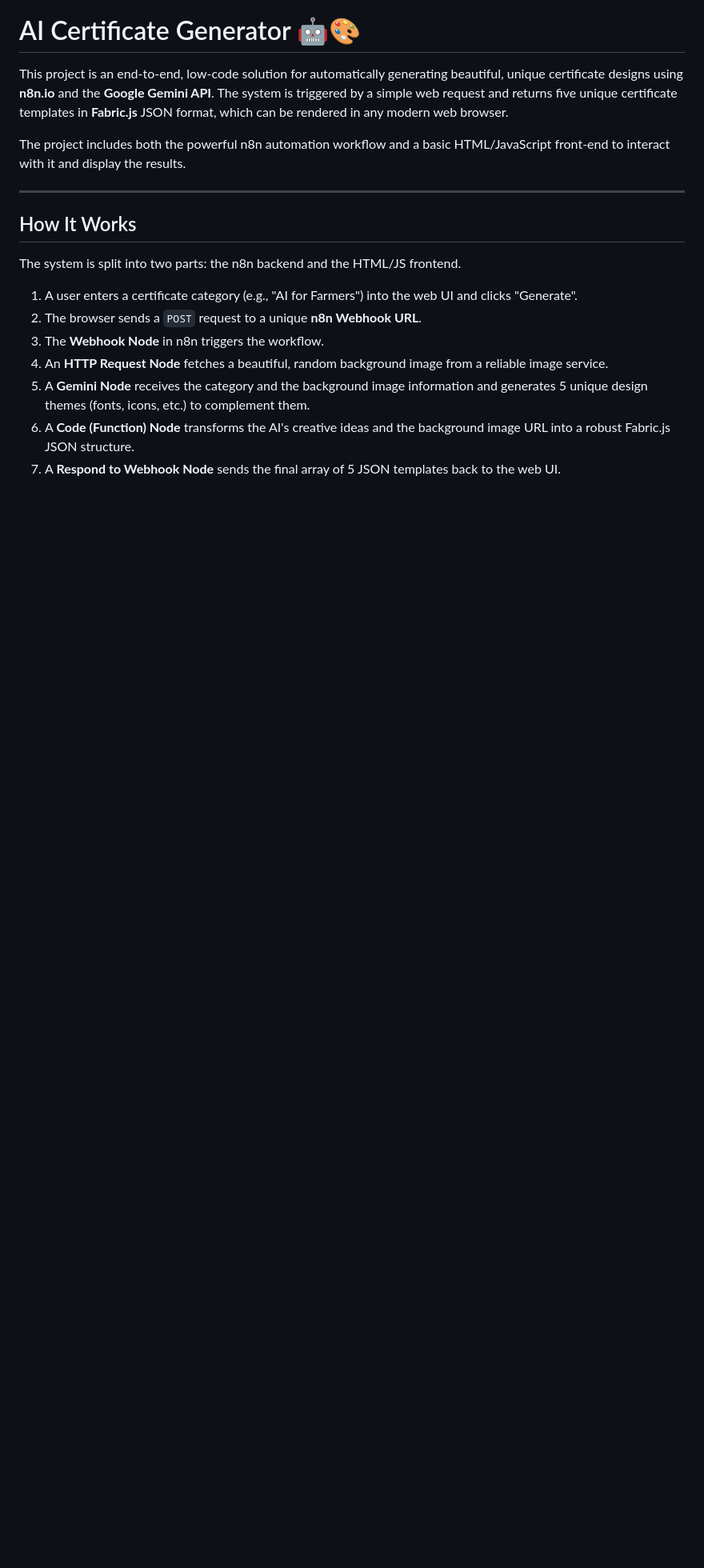
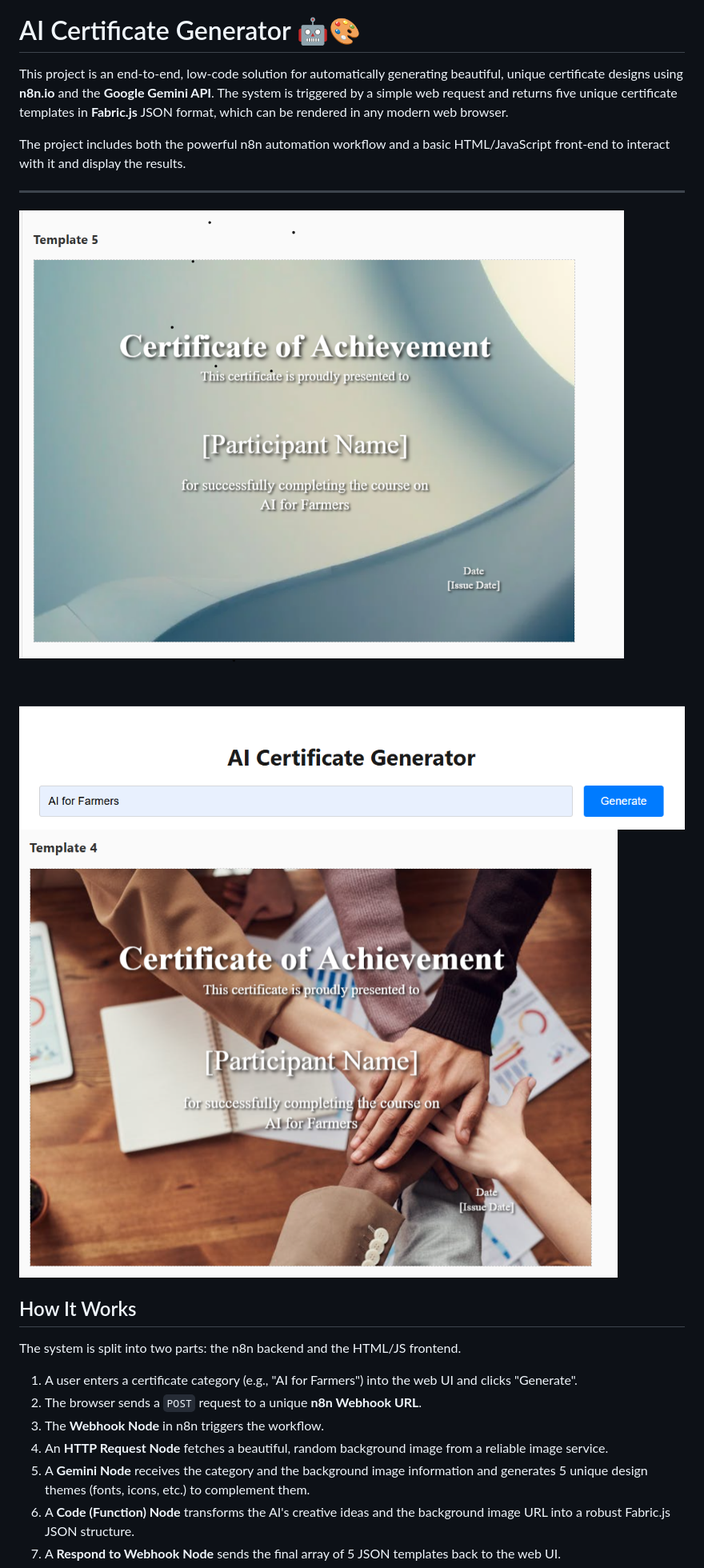
Before and after one commit to Ankit-03G/N8n-Certificate-Generator-, a Markdown page: README.md, the part around the change. Shown at 80% size. GitHub-like rendering; blank space fills up the shorter version.

```diff
--- a/README.md
+++ b/README.md
@@ -5,6 +5,8 @@ This project is an end-to-end, low-code solution for automatically generating be
 The project includes both the powerful n8n automation workflow and a basic HTML/JavaScript front-end to interact with it and display the results.
 
 ---
+
+![Certificate Example 1](./pic1.png) ![Certificate Example 2](./pic2.png) ![Certificate Example 3](./pic3.png)
 
 ## How It Works
 
```
